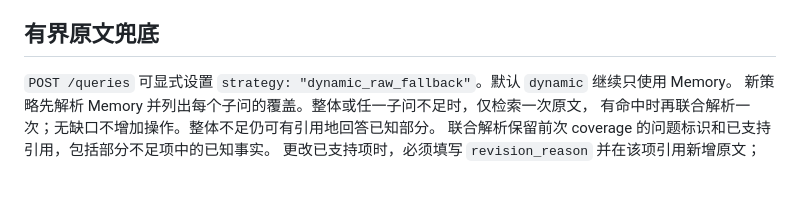
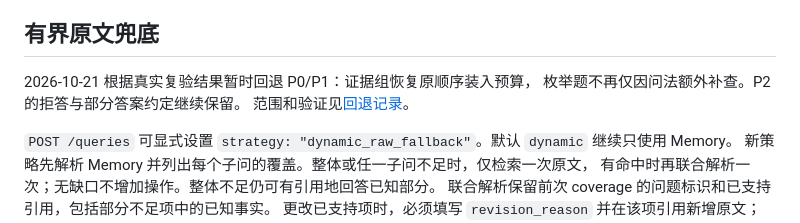
Before and after one commit to kenqia/locomo-dynamic-memory, a Markdown page: docs/app/querying.md, the part around the change. Rendered like a GitHub page; blank space fills up the shorter version.

```diff
--- a/docs/app/querying.md
+++ b/docs/app/querying.md
@@ -60,6 +60,10 @@ uv run --locked pytest tests/test_queries.py -q
 
 ## 有界原文兜底
 
+2026-10-21 根据真实复验结果暂时回退 P0/P1：证据组恢复原顺序装入预算，
+枚举题不再仅因问法额外补查。P2 的拒答与部分答案约定继续保留。
+范围和验证见[回退记录](../../experiments/issue-15-evidence-coverage/rollback-p0-p1.md)。
+
 `POST /queries` 可显式设置 `strategy: "dynamic_raw_fallback"`。默认 `dynamic` 继续只使用 Memory。
 新策略先解析 Memory 并列出每个子问的覆盖。整体或任一子问不足时，仅检索一次原文，
 有命中时再联合解析一次；无缺口不增加操作。整体不足仍可有引用地回答已知部分。
```
Also changed, not shown: README.md (+1 -1 lines), experiments/issue-15-evidence-coverage/rollback-p0-p1.md (added, +58 -0 lines).
